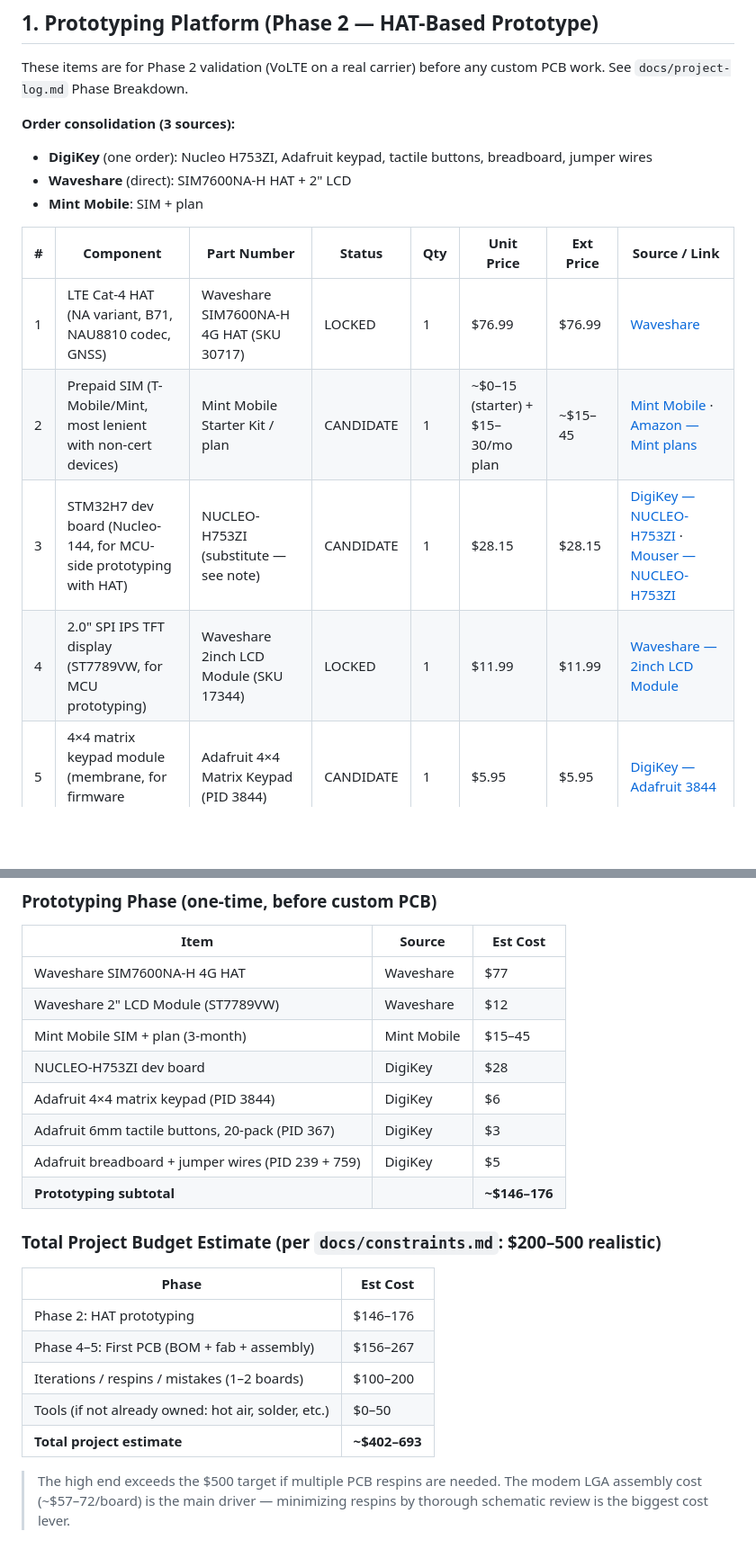
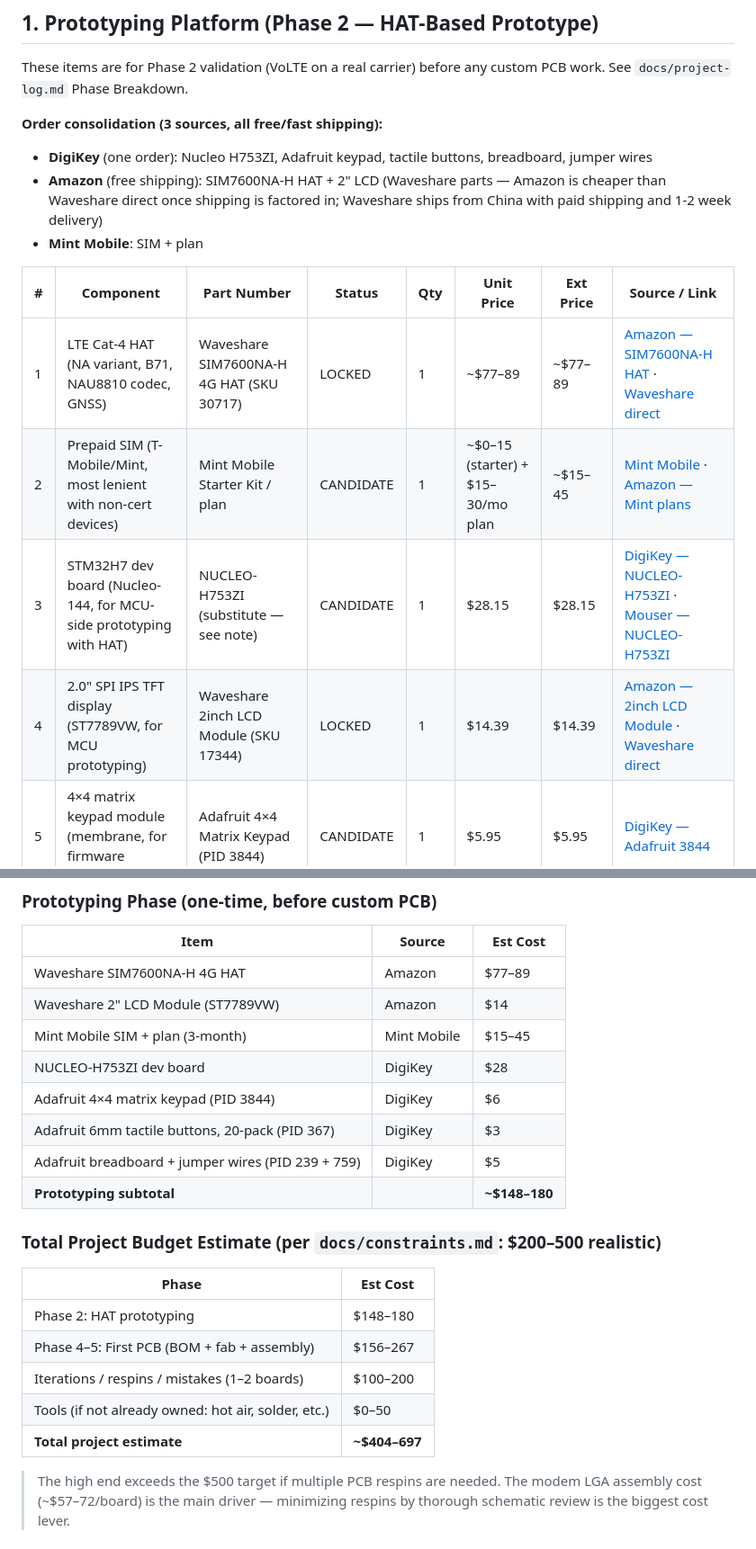
Before and after one commit to denglermoss/flip-phone, a Markdown page: docs/bom.md, 2 parts joined by grey strips. Shown at 90% size. GitHub-like rendering; blank space fills up the shorter version.

Commit message:
Switch Waveshare parts to Amazon for free shipping
Waveshare direct ships from China with paid shipping (~$15-25) and 1-2
week delivery. Amazon has the same Waveshare parts with free shipping
(Prime/over $35) and 2-day delivery. Amazon prices are slightly higher
(HAT ~$77-89 vs $76.99, LCD $14.39 vs $11.99) but the shipping cost
savings more than offset the difference.

Order consolidation now: DigiKey (electronics) + Amazon (HAT + display)
+ Mint Mobile (SIM). All three sources offer free/fast shipping.
Prototyping subtotal ~$148-180.

Generated with [Devin](https://devin.ai)

Co-Authored-By: Devin <158243242+devin-ai-integration[bot]@users.noreply.github.com>

```diff
--- a/docs/bom.md
+++ b/docs/bom.md
@@ -15,17 +15,17 @@
 
 These items are for Phase 2 validation (VoLTE on a real carrier) before any custom PCB work. See `docs/project-log.md` Phase Breakdown.
 
-**Order consolidation (3 sources):**
+**Order consolidation (3 sources, all free/fast shipping):**
 - **DigiKey** (one order): Nucleo H753ZI, Adafruit keypad, tactile buttons, breadboard, jumper wires
-- **Waveshare** (direct): SIM7600NA-H HAT + 2" LCD
+- **Amazon** (free shipping): SIM7600NA-H HAT + 2" LCD (Waveshare parts — Amazon is cheaper than Waveshare direct once shipping is factored in; Waveshare ships from China with paid shipping and 1-2 week delivery)
 - **Mint Mobile**: SIM + plan
 
 | # | Component | Part Number | Status | Qty | Unit Price | Ext Price | Source / Link |
 |---|-----------|-------------|--------|-----|-----------|-----------|---------------|
-| 1 | LTE Cat-4 HAT (NA variant, B71, NAU8810 codec, GNSS) | Waveshare SIM7600NA-H 4G HAT (SKU 30717) | LOCKED | 1 | $76.99 | $76.99 | [Waveshare](https://www.waveshare.com/sim7600na-h-4g-hat.htm) |
+| 1 | LTE Cat-4 HAT (NA variant, B71, NAU8810 codec, GNSS) | Waveshare SIM7600NA-H 4G HAT (SKU 30717) | LOCKED | 1 | ~$77–89 | ~$77–89 | [Amazon — SIM7600NA-H HAT](https://www.amazon.com/SIM7600NA-H-4G-HAT-Communication-Positioning/dp/B0F24NBYKC) · [Waveshare direct](https://www.waveshare.com/sim7600na-h-4g-hat.htm) |
 | 2 | Prepaid SIM (T-Mobile/Mint, most lenient with non-cert devices) | Mint Mobile Starter Kit / plan | CANDIDATE | 1 | ~$0–15 (starter) + $15–30/mo plan | ~$15–45 | [Mint Mobile](https://www.mintmobile.com) · [Amazon — Mint plans](https://www.amazon.com/Mint-Mobile-Wireless-Unlimited-3-Months/dp/B0741FV7ZV) |
 | 3 | STM32H7 dev board (Nucleo-144, for MCU-side prototyping with HAT) | NUCLEO-H753ZI (substitute — see note) | CANDIDATE | 1 | $28.15 | $28.15 | [DigiKey — NUCLEO-H753ZI](https://www.digikey.com/en/products/detail/stmicroelectronics/NUCLEO-H753ZI/21348937) · [Mouser — NUCLEO-H753ZI](https://www.mouser.com/ProductDetail/STMicroelectronics/NUCLEO-H753ZI) |
-| 4 | 2.0" SPI IPS TFT display (ST7789VW, for MCU prototyping) | Waveshare 2inch LCD Module (SKU 17344) | LOCKED | 1 | $11.99 | $11.99 | [Waveshare — 2inch LCD Module](https://www.waveshare.com/product/2inch-lcd-module.htm) |
+| 4 | 2.0" SPI IPS TFT display (ST7789VW, for MCU prototyping) | Waveshare 2inch LCD Module (SKU 17344) | LOCKED | 1 | $14.39 | $14.39 | [Amazon — 2inch LCD Module](https://www.amazon.com/waveshare-2inch-LCD-Display-Module/dp/B081Q79X2F) · [Waveshare direct](https://www.waveshare.com/product/2inch-lcd-module.htm) |
 | 5 | 4×4 matrix keypad module (membrane, for firmware prototyping) | Adafruit 4×4 Matrix Keypad (PID 3844) | CANDIDATE | 1 | $5.95 | $5.95 | [DigiKey — Adafruit 3844](https://www.digikey.com/en/products/detail/adafruit-industries-llc/3844/9561536) | 16-key membrane matrix. For Phase 2 firmware development (matrix scan + debounce). Electrical interface (rows/cols → MCU GPIO) identical to final PCB. |
 | 6 | Tactile buttons, 6×6mm, for call/end/nav (breadboard) | Adafruit Tactile Button Switch 6mm, 20-pack (PID 367) | CANDIDATE | 1 | $2.50 | $2.50 | [DigiKey — Adafruit 367](https://www.digikey.com/en/products/detail/adafruit-industries-llc/367/10669771) | Loose buttons on breadboard for call/end/nav keys not on the 4×4 matrix. |
 | 7 | Breadboard, 830 tie-point, solderless | Adafruit Full-size Breadboard (PID 239) | CANDIDATE | 1 | $2.95 | $2.95 | [DigiKey — Adafruit 239](https://www.digikey.com/en/products/detail/adafruit-industries-llc/239/7244929) | Standard full-size breadboard for prototyping. |
@@ -170,24 +170,24 @@ These components are required for the phone but have not been formally locked in
 
 | Item | Source | Est Cost |
 |------|--------|----------|
-| Waveshare SIM7600NA-H 4G HAT | Waveshare | $77 |
-| Waveshare 2" LCD Module (ST7789VW) | Waveshare | $12 |
+| Waveshare SIM7600NA-H 4G HAT | Amazon | $77–89 |
+| Waveshare 2" LCD Module (ST7789VW) | Amazon | $14 |
 | Mint Mobile SIM + plan (3-month) | Mint Mobile | $15–45 |
 | NUCLEO-H753ZI dev board | DigiKey | $28 |
 | Adafruit 4×4 matrix keypad (PID 3844) | DigiKey | $6 |
 | Adafruit 6mm tactile buttons, 20-pack (PID 367) | DigiKey | $3 |
 | Adafruit breadboard + jumper wires (PID 239 + 759) | DigiKey | $5 |
-| **Prototyping subtotal** | | **~$146–176** |
+| **Prototyping subtotal** | | **~$148–180** |
 
 ### Total Project Budget Estimate (per `docs/constraints.md`: $200–500 realistic)
 
 | Phase | Est Cost |
 |-------|----------|
-| Phase 2: HAT prototyping | $146–176 |
+| Phase 2: HAT prototyping | $148–180 |
 | Phase 4–5: First PCB (BOM + fab + assembly) | $156–267 |
 | Iterations / respins / mistakes (1–2 boards) | $100–200 |
 | Tools (if not already owned: hot air, solder, etc.) | $0–50 |
-| **Total project estimate** | **~$402–693** |
+| **Total project estimate** | **~$404–697** |
 
 > The high end exceeds the $500 target if multiple PCB respins are needed. The modem LGA assembly cost (~$57–72/board) is the main driver — minimizing respins by thorough schematic review is the biggest cost lever.
 
```
Also changed, not shown: other parts of docs/bom.md (+1 -1 lines).
